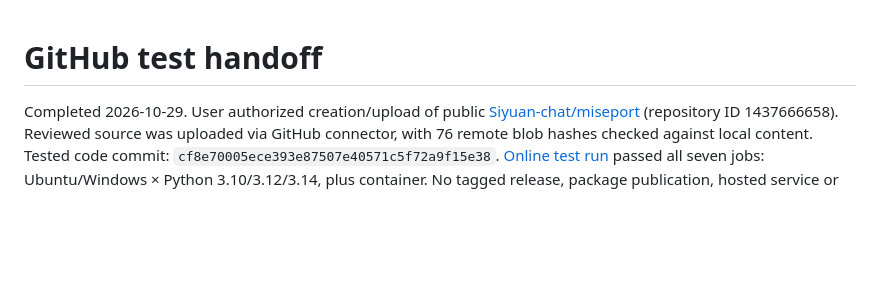
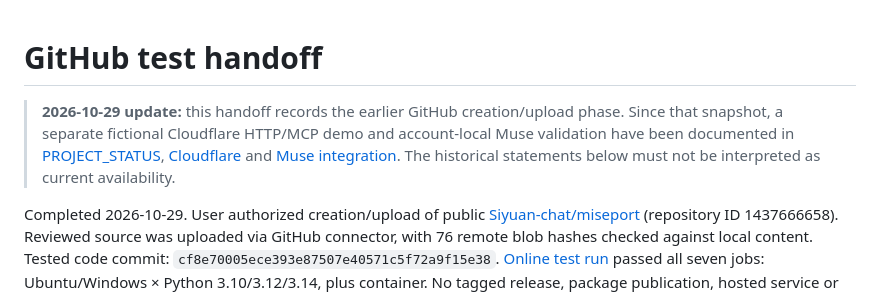
Before and after one commit to Siyuan-chat/miseport, a Markdown page: docs/GITHUB_TESTING.md, the part around the change. GitHub-like rendering; blank space fills up the shorter version.

Commit message:
docs: distinguish historical plans from live synthetic demo [skip ci]

```diff
--- a/docs/GITHUB_TESTING.md
+++ b/docs/GITHUB_TESTING.md
@@ -1,4 +1,6 @@
 # GitHub test handoff
+
+> **2026-10-29 update:** this handoff records the earlier GitHub creation/upload phase. Since that snapshot, a separate fictional Cloudflare HTTP/MCP demo and account-local Muse validation have been documented in [PROJECT_STATUS](../PROJECT_STATUS.md), [Cloudflare](CLOUDFLARE.md) and [Muse integration](MUSE_INTEGRATION.md). The historical statements below must not be interpreted as current availability.
 
 Completed 2026-10-29. User authorized creation/upload of public [Siyuan-chat/miseport](https://github.com/Siyuan-chat/miseport) (repository ID 1437666658). Reviewed source was uploaded via GitHub connector, with 76 remote blob hashes checked against local content. Tested code commit: `cf8e70005ece393e87507e40571c5f72a9f15e38`. [Online test run](https://github.com/Siyuan-chat/miseport/actions/runs/40779008149) passed all seven jobs: Ubuntu/Windows × Python 3.10/3.12/3.14, plus container. No tagged release, package publication, hosted service or Muse integration is claimed.
 
```
